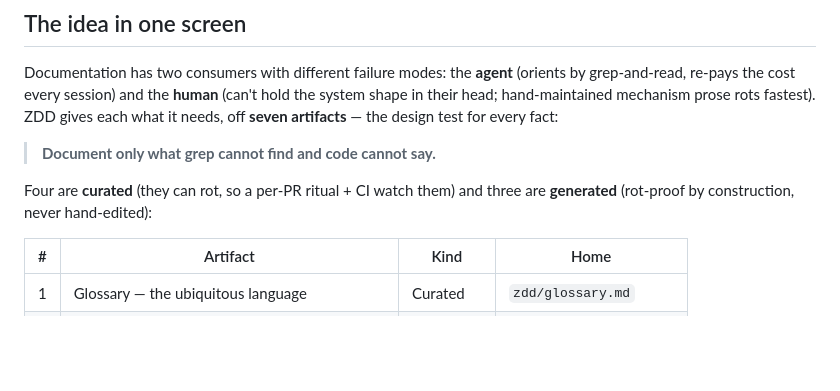
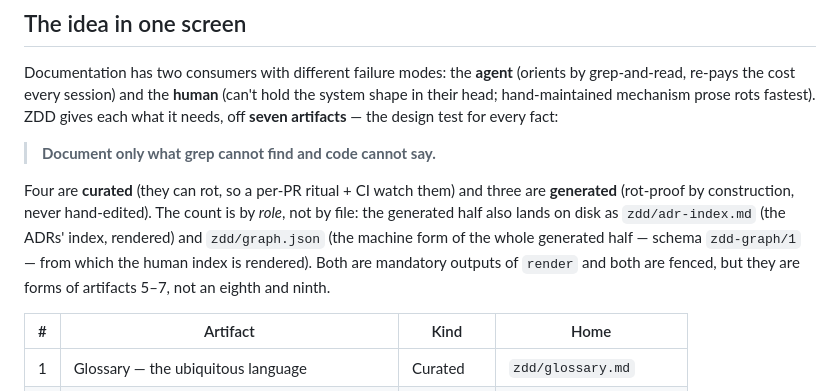
Before and after one commit to rich-rees/zero-drift-docs, a Markdown page: README.md, the part around the change. Rendered like a GitHub page; blank space fills up the shorter version.

Commit message:
docs: CR-105 — state the artifact counting model once, where the README table is
"Seven artifacts" predates the mandatory zdd/graph.json and the ADR index; readers counted files
and got nine. The README now says the count is by role and names both files as forms of the
generated half; authoring.md lists the graph among the generated artifacts.

Co-Authored-By: Claude Fable 5.1 <noreply@anthropic.com>

```diff
--- a/README.md
+++ b/README.md
@@ -30,7 +30,12 @@ each what it needs, off **seven artifacts** — the design test for every fact:
 > **Document only what grep cannot find and code cannot say.**
 
 Four are **curated** (they can rot, so a per-PR ritual + CI watch them) and three are
-**generated** (rot-proof by construction, never hand-edited):
+**generated** (rot-proof by construction, never hand-edited). The count is by
+*role*, not by file: the generated half also lands on disk as `zdd/adr-index.md`
+(the ADRs' index, rendered) and `zdd/graph.json` (the machine form of the whole
+generated half — schema `zdd-graph/1` — from which the human index is rendered).
+Both are mandatory outputs of `render` and both are fenced, but they are forms
+of artifacts 5–7, not an eighth and ninth.
 
 | # | Artifact | Kind | Home |
 |---|----------|------|------|
```
Also changed, not shown: 1 other file.
